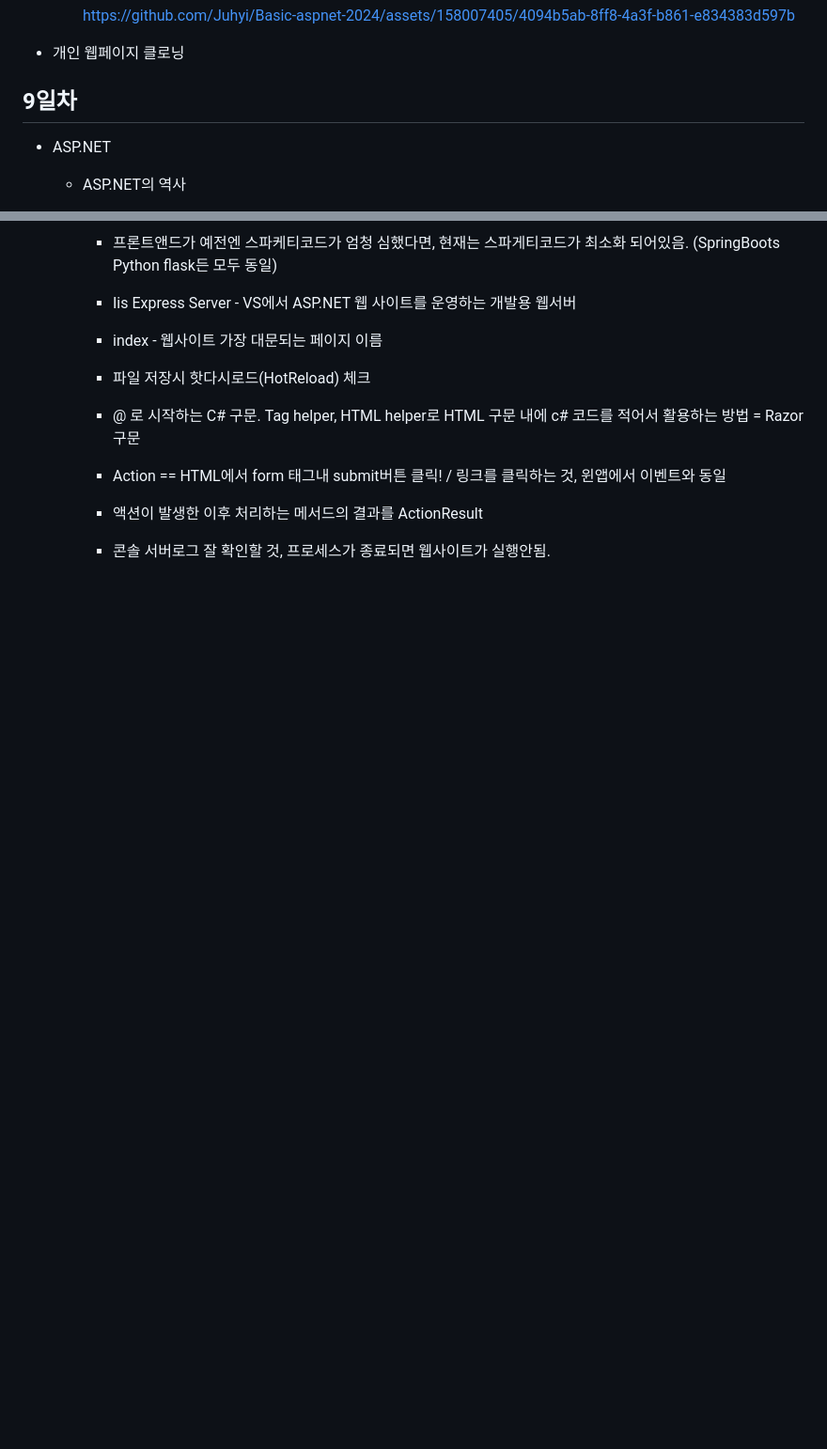
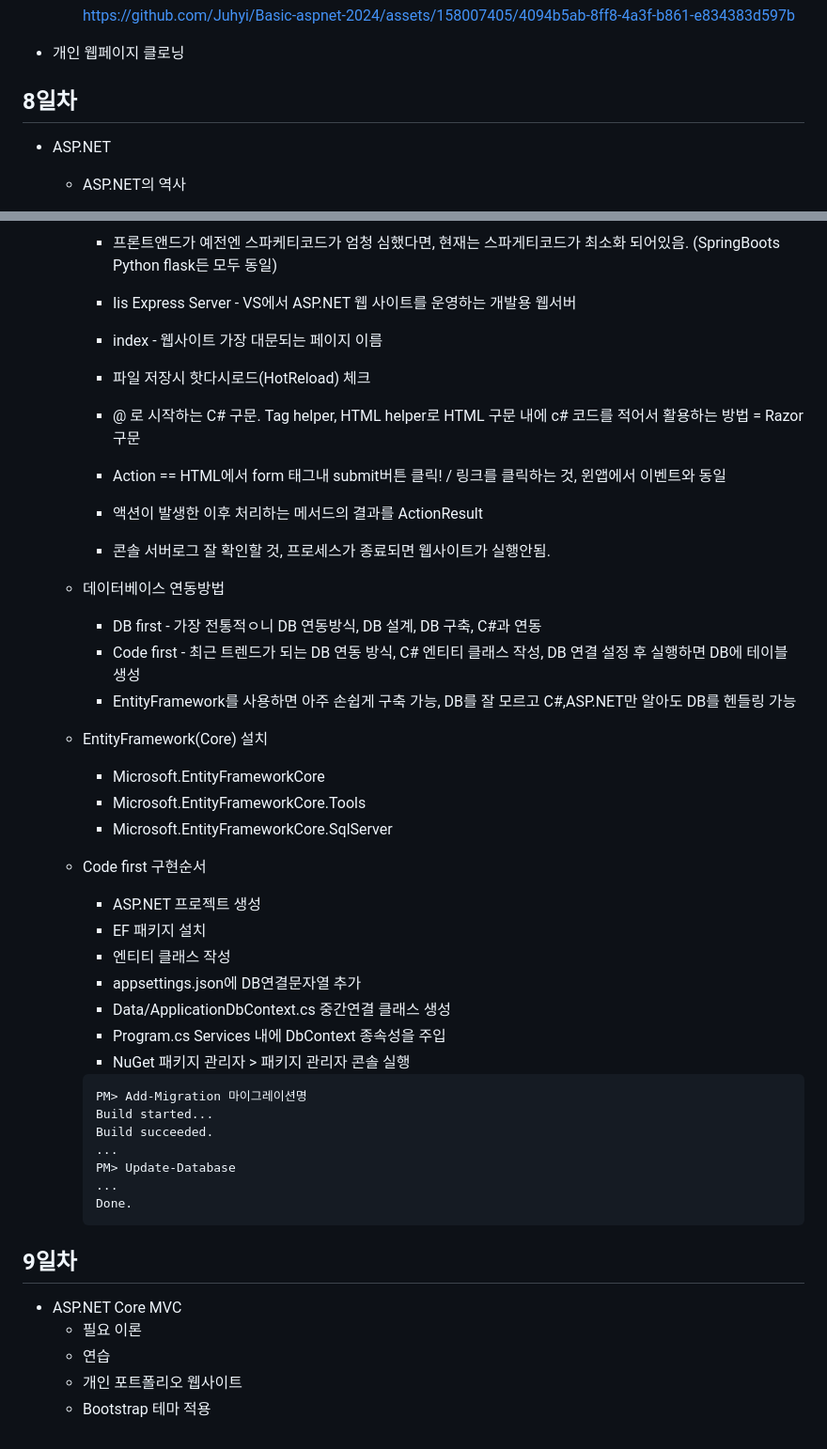
Before and after one commit to Juhyi/Basic-aspnet-2024, a Markdown page: README.md, 2 parts joined by grey strips. Shown: that part at 94% size. Rendered like a GitHub page; blank space fills up the shorter version.

````diff
--- a/README.md
+++ b/README.md
@@ -207,7 +207,7 @@ IoT 개발자과정 ASP.NET 리포지토리
 
 - 개인 웹페이지 클로닝
 
-## 9일차
+## 8일차
 - ASP.NET
     - ASP.NET의 역사
         - 1990년대 MS가 웹 서버기술로 ASP(Active Server Page)를 배포. like JSP(Java Server Page)
@@ -261,3 +261,39 @@ IoT 개발자과정 ASP.NET 리포지토리
         - Action == HTML에서 form 태그내 submit버튼 클릭! / 링크를 클릭하는 것, 윈앱에서 이벤트와 동일
         - 액션이 발생한 이후 처리하는 메서드의 결과를 ActionResult
         - 콘솔 서버로그 잘 확인할 것, 프로세스가 종료되면 웹사이트가 실행안됨.
+
+    - 데이터베이스 연동방법
+        - DB first - 가장 전통적ㅇ니 DB 연동방식, DB 설계, DB 구축, C#과 연동
+        - Code first - 최근 트렌드가 되는 DB 연동 방식, C# 엔티티 클래스 작성, DB 연결 설정 후 실행하면 DB에 테이블 생성
+        - EntityFramework를 사용하면 아주 손쉽게 구축 가능, DB를 잘 모르고 C#,ASP.NET만 알아도 DB를 헨들링 가능
+
+    - EntityFramework(Core) 설치
+        - Microsoft.EntityFrameworkCore
+        - Microsoft.EntityFrameworkCore.Tools
+        - Microsoft.EntityFrameworkCore.SqlServer
+
+    - Code first 구현순서
+        - ASP.NET 프로젝트 생성
+        - EF 패키지 설치
+        - 엔티티 클래스 작성
+        - appsettings.json에 DB연결문자열 추가
+        - Data/ApplicationDbContext.cs 중간연결 클래스 생성
+        - Program.cs Services 내에 DbContext 종속성을 주입
+        - NuGet 패키지 관리자 > 패키지 관리자 콘솔 실행
+
+        ```c#
+        PM> Add-Migration 마이그레이션명
+        Build started...
+        Build succeeded.
+        ...
+        PM> Update-Database
+        ...
+        Done.
+        ```
+
+## 9일차
+- ASP.NET Core MVC
+    - 필요 이론
+    - 연습
+    - 개인 포트폴리오 웹사이트
+    - Bootstrap 테마 적용
````
